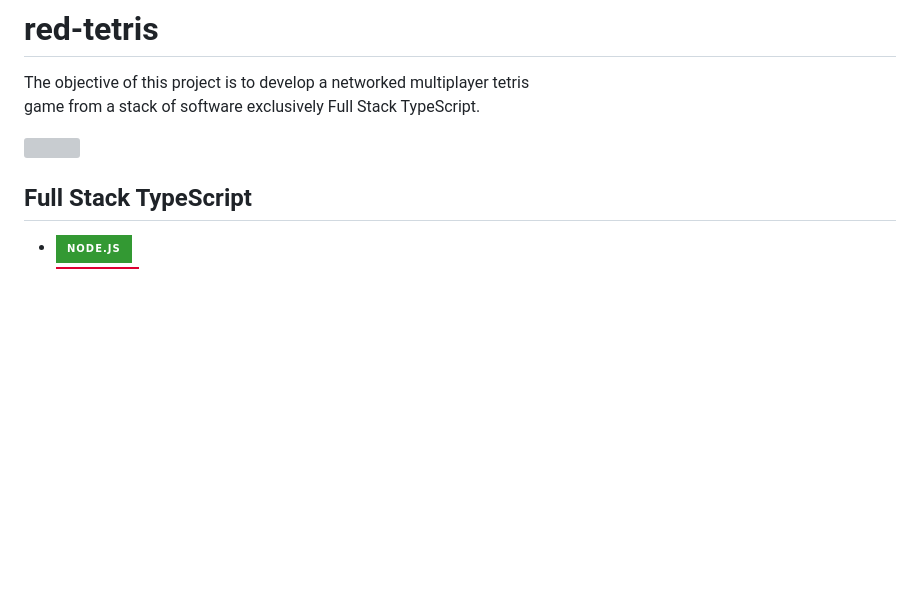
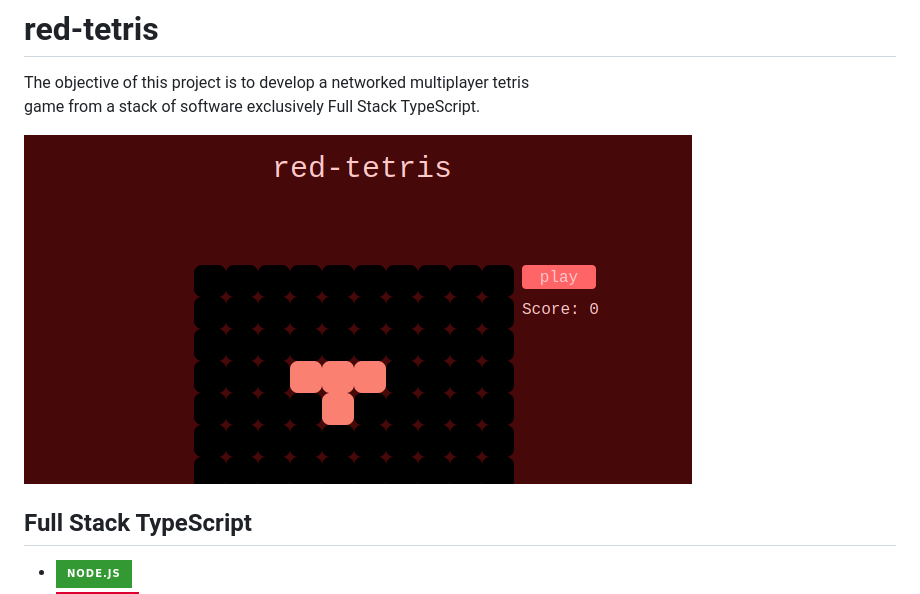
Before and after one commit to BolvicBolvicovic/red_tetris, a Markdown page: README.md, the part around the change. GitHub-like rendering; pictures changed too: assets/red-tetris.png (added); badges without logos; blank space fills up the shorter version; grey boxes are pictures that could not be loaded.

Commit message:
add: red-tetris pic

```diff
--- a/README.md
+++ b/README.md
@@ -2,7 +2,7 @@
 The objective of this project is to develop a networked multiplayer tetris
 game from a stack of software exclusively Full Stack TypeScript.
 
-<img src="./assets/red-tetris.jpg"/>
+<img src="./assets/red-tetris.png"/>
 
 ## Full Stack TypeScript
 
```
